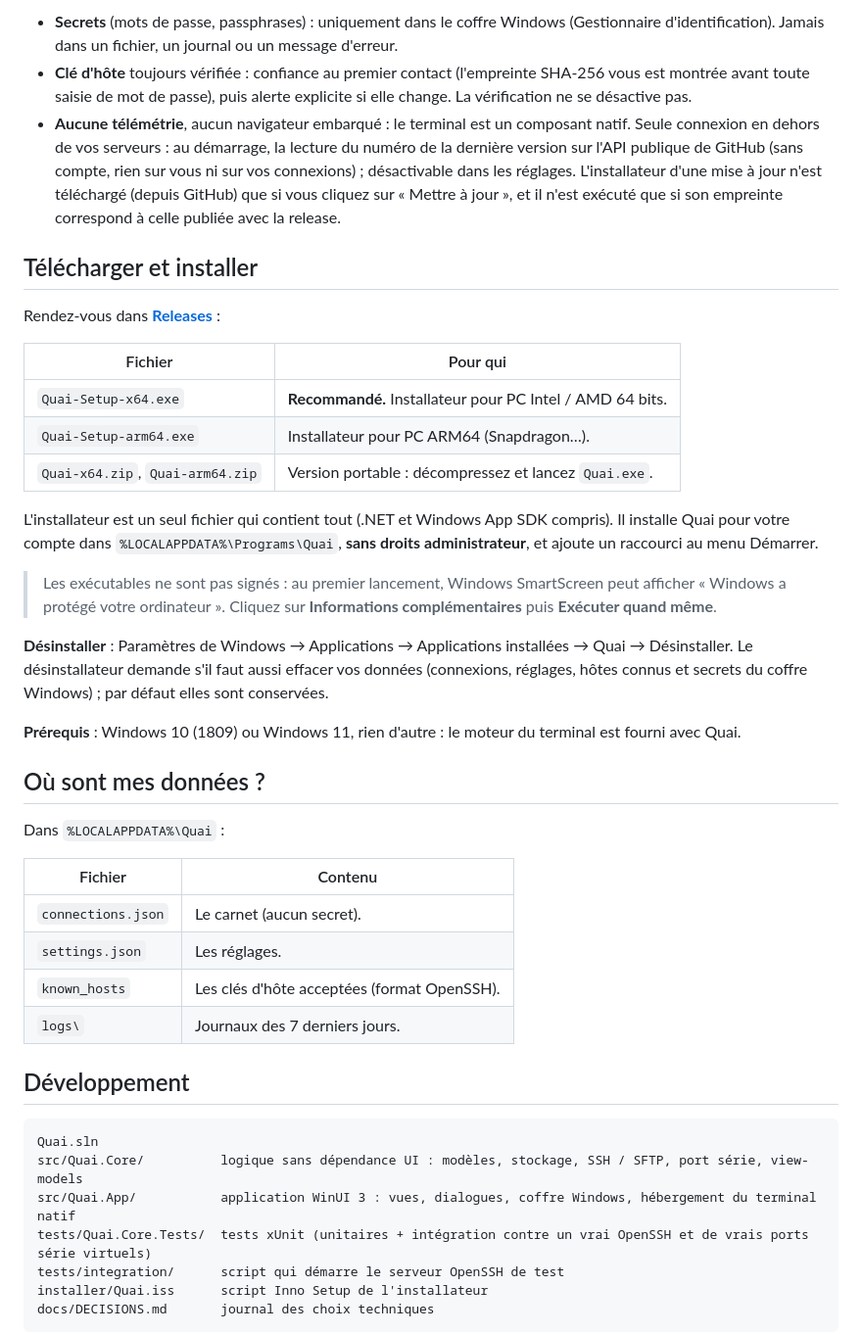
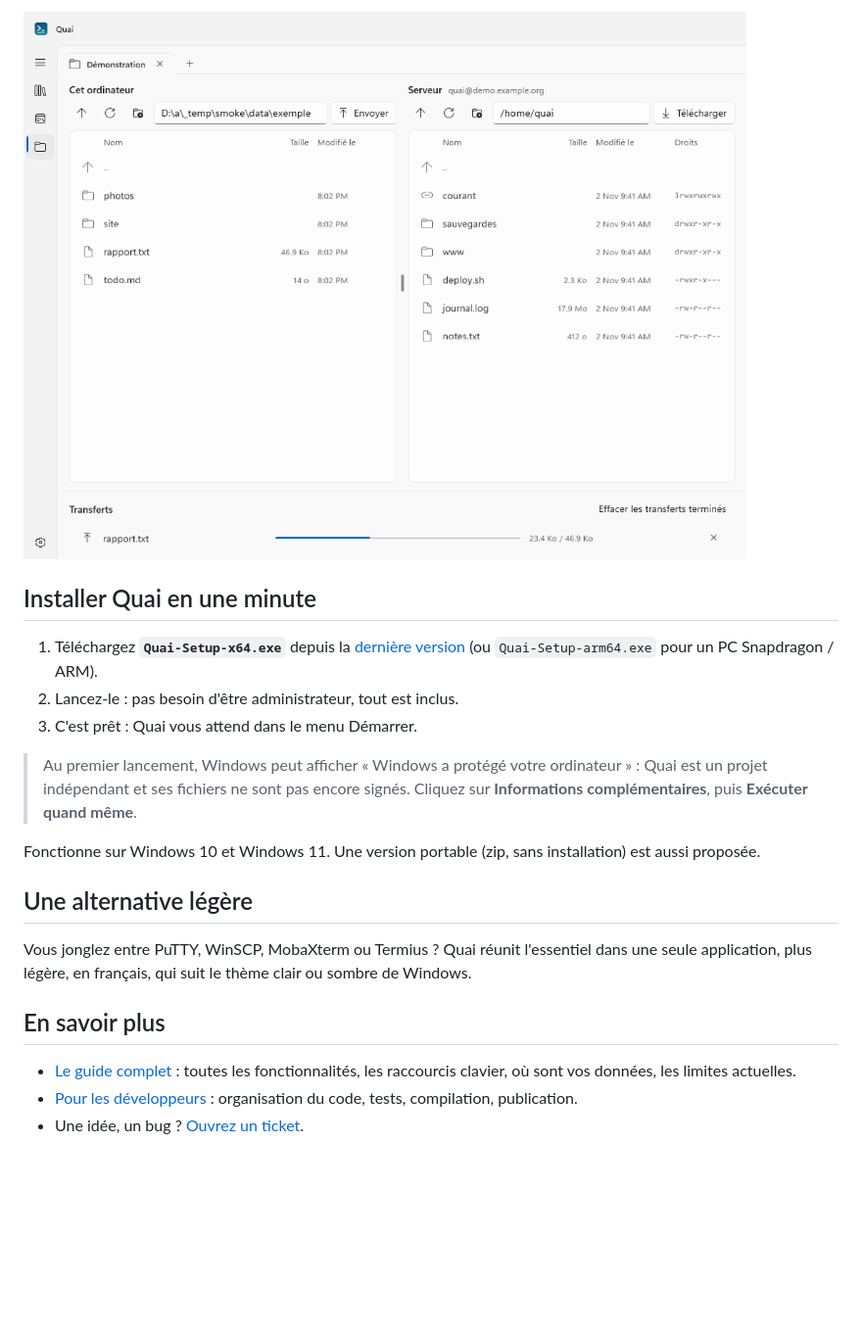
Before and after one commit to memton80/quai-ssh, a Markdown page: README.md, the part around one of its changes. Shown at 98% size. GitHub-like rendering; pictures changed too: docs/images/fichiers.png (added); blank space fills up the shorter version.

````diff
--- a/README.md
+++ b/README.md
@@ -39,46 +36,23 @@ Gestionnaire de connexions **SSH**, de **ports série** et de transferts **SFTP*
 
-- **Secrets** (mots de passe, passphrases) : uniquement dans le coffre Windows (Gestionnaire d'identification). Jamais dans un fichier, un journal ou un message d'erreur.
-- **Clé d'hôte** toujours vérifiée : confiance au premier contact (l'empreinte SHA-256 vous est montrée avant toute saisie de mot de passe), puis alerte explicite si elle change. La vérification ne se désactive pas.
-- **Aucune télémétrie**, aucun navigateur embarqué : le terminal est un composant natif. Seule connexion en dehors de vos serveurs : au démarrage, la lecture du numéro de la dernière version sur l'API publique de GitHub (sans compte, rien sur vous ni sur vos connexions) ; désactivable dans les réglages. L'installateur d'une mise à jour n'est téléchargé (depuis GitHub) que si vous cliquez sur « Mettre à jour », et il n'est exécuté que si son empreinte correspond à celle publiée avec la release.
+![L'explorateur de fichiers de Quai : votre PC à gauche, le serveur à droite](docs/images/fichiers.png)
 
-## Télécharger et installer
+## Installer Quai en une minute
 
-Rendez-vous dans [**Releases**](https://github.com/memton80/quai-ssh/releases) :
+1. Téléchargez **`Quai-Setup-x64.exe`** depuis la [dernière version](https://github.com/memton80/quai-ssh/releases/latest) (ou `Quai-Setup-arm64.exe` pour un PC Snapdragon / ARM).
+2. Lancez-le : pas besoin d'être administrateur, tout est inclus.
+3. C'est prêt : Quai vous attend dans le menu Démarrer.
 
-| Fichier | Pour qui |
-|---|---|
-| `Quai-Setup-x64.exe` | **Recommandé.** Installateur pour PC Intel / AMD 64 bits. |
-| `Quai-Setup-arm64.exe` | Installateur pour PC ARM64 (Snapdragon…). |
-| `Quai-x64.zip`, `Quai-arm64.zip` | Version portable : décompressez et lancez `Quai.exe`. |
+> Au premier lancement, Windows peut afficher « Windows a protégé votre ordinateur » : Quai est un projet indépendant et ses fichiers ne sont pas encore signés. Cliquez sur **Informations complémentaires**, puis **Exécuter quand même**.
 
-L'installateur est un seul fichier qui contient tout (.NET et Windows App SDK compris). Il installe Quai pour votre compte dans `%LOCALAPPDATA%\Programs\Quai`, **sans droits administrateur**, et ajoute un raccourci au menu Démarrer.
+Fonctionne sur Windows 10 et Windows 11. Une version portable (zip, sans installation) est aussi proposée.
 
-> Les exécutables ne sont pas signés : au premier lancement, Windows SmartScreen peut afficher « Windows a protégé votre ordinateur ». Cliquez sur **Informations complémentaires** puis **Exécuter quand même**.
+## Une alternative légère
 
-**Désinstaller** : Paramètres de Windows → Applications → Applications installées → Quai → Désinstaller. Le désinstallateur demande s'il faut aussi effacer vos données (connexions, réglages, hôtes connus et secrets du coffre Windows) ; par défaut elles sont conservées.
+Vous jonglez entre PuTTY, WinSCP, MobaXterm ou Termius ? Quai réunit l'essentiel dans une seule application, plus légère, en français, qui suit le thème clair ou sombre de Windows.
 
-**Prérequis** : Windows 10 (1809) ou Windows 11, rien d'autre : le moteur du terminal est fourni avec Quai.
+## En savoir plus
 
-## Où sont mes données ?
+- [Le guide complet](docs/GUIDE.md) : toutes les fonctionnalités, les raccourcis clavier, où sont vos données, les limites actuelles.
+- [Pour les développeurs](docs/DEVELOPPEMENT.md) : organisation du code, tests, compilation, publication.
+- Une idée, un bug ? [Ouvrez un ticket](https://github.com/memton80/quai-ssh/issues).
 
-Dans `%LOCALAPPDATA%\Quai` :
-
-| Fichier | Contenu |
-|---|---|
-| `connections.json` | Le carnet (aucun secret). |
-| `settings.json` | Les réglages. |
-| `known_hosts` | Les clés d'hôte acceptées (format OpenSSH). |
-| `logs\` | Journaux des 7 derniers jours. |
-
-## Développement
-
-```
-Quai.sln
-src/Quai.Core/          logique sans dépendance UI : modèles, stockage, SSH / SFTP, port série, view-models
-src/Quai.App/           application WinUI 3 : vues, dialogues, coffre Windows, hébergement du terminal natif
-tests/Quai.Core.Tests/  tests xUnit (unitaires + intégration contre un vrai OpenSSH et de vrais ports série virtuels)
-tests/integration/      script qui démarre le serveur OpenSSH de test
-installer/Quai.iss      script Inno Setup de l'installateur
-docs/DECISIONS.md       journal des choix techniques
-```
-
````
Also changed, not shown: other parts of README.md (+26 -57 lines), docs/images/connexions.png (added), docs/images/logo.png (added), docs/images/terminal.png (added).
